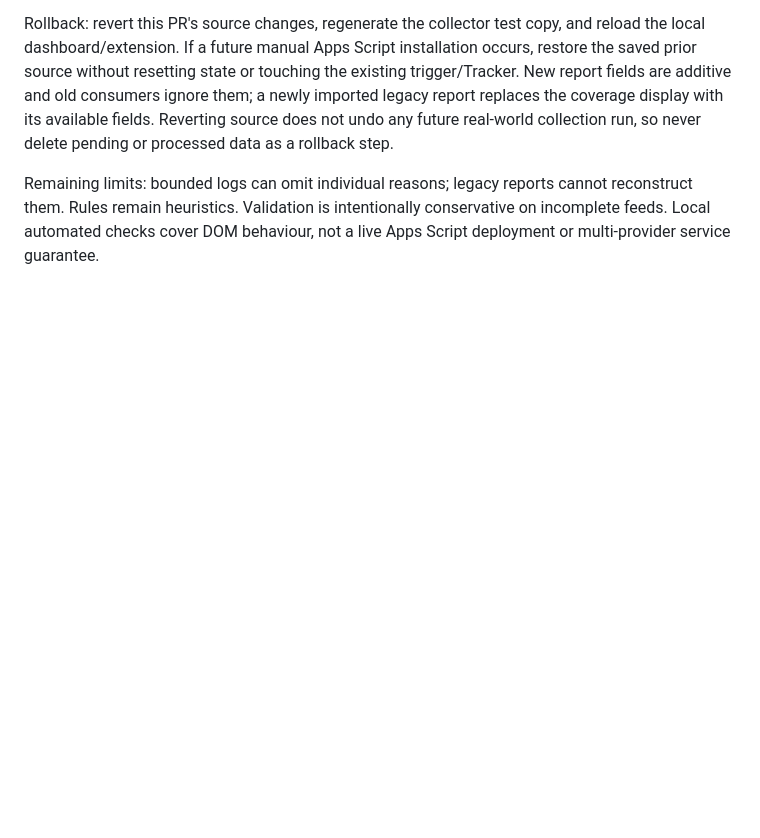
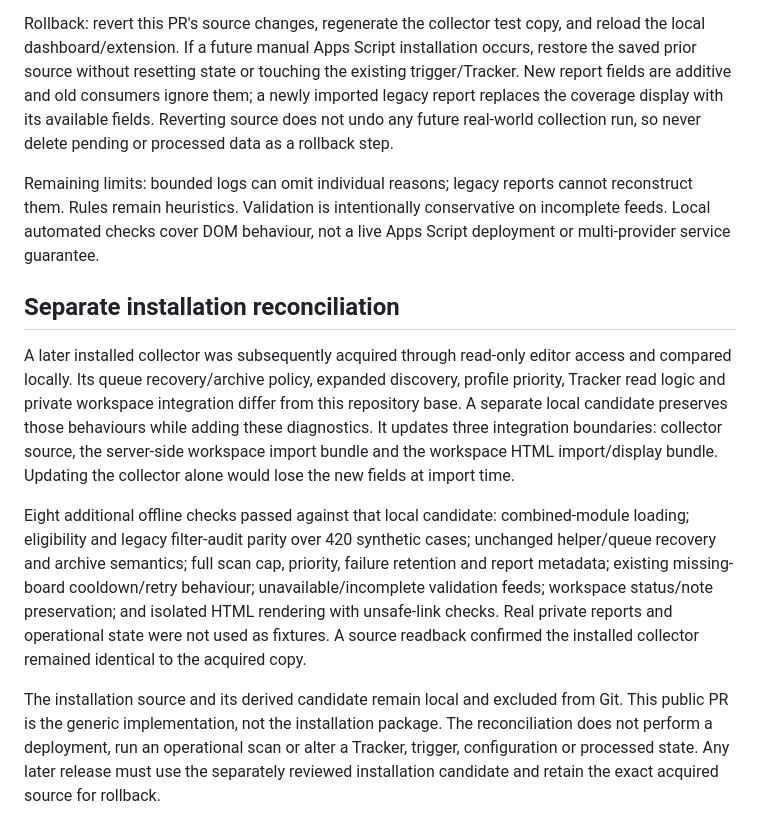
Before and after one commit to annamariadirella-coder/apply-maybe-skip, a Markdown page: docs/coverage-diagnostics.md, the part around the change. GitHub-like rendering; blank space fills up the shorter version.

Commit message:
Document read-only reconciliation with the installed collector

```diff
--- a/docs/coverage-diagnostics.md
+++ b/docs/coverage-diagnostics.md
@@ -45,3 +45,11 @@ If deployment is approved later, retain the exact prior source and private outpu
 Rollback: revert this PR's source changes, regenerate the collector test copy, and reload the local dashboard/extension. If a future manual Apps Script installation occurs, restore the saved prior source without resetting state or touching the existing trigger/Tracker. New report fields are additive and old consumers ignore them; a newly imported legacy report replaces the coverage display with its available fields. Reverting source does not undo any future real-world collection run, so never delete pending or processed data as a rollback step.
 
 Remaining limits: bounded logs can omit individual reasons; legacy reports cannot reconstruct them. Rules remain heuristics. Validation is intentionally conservative on incomplete feeds. Local automated checks cover DOM behaviour, not a live Apps Script deployment or multi-provider service guarantee.
+
+## Separate installation reconciliation
+
+A later installed collector was subsequently acquired through read-only editor access and compared locally. Its queue recovery/archive policy, expanded discovery, profile priority, Tracker read logic and private workspace integration differ from this repository base. A separate local candidate preserves those behaviours while adding these diagnostics. It updates three integration boundaries: collector source, the server-side workspace import bundle and the workspace HTML import/display bundle. Updating the collector alone would lose the new fields at import time.
+
+Eight additional offline checks passed against that local candidate: combined-module loading; eligibility and legacy filter-audit parity over 420 synthetic cases; unchanged helper/queue recovery and archive semantics; full scan cap, priority, failure retention and report metadata; existing missing-board cooldown/retry behaviour; unavailable/incomplete validation feeds; workspace status/note preservation; and isolated HTML rendering with unsafe-link checks. Real private reports and operational state were not used as fixtures. A source readback confirmed the installed collector remained identical to the acquired copy.
+
+The installation source and its derived candidate remain local and excluded from Git. This public PR is the generic implementation, not the installation package. The reconciliation does not perform a deployment, run an operational scan or alter a Tracker, trigger, configuration or processed state. Any later release must use the separately reviewed installation candidate and retain the exact acquired source for rollback.
```
